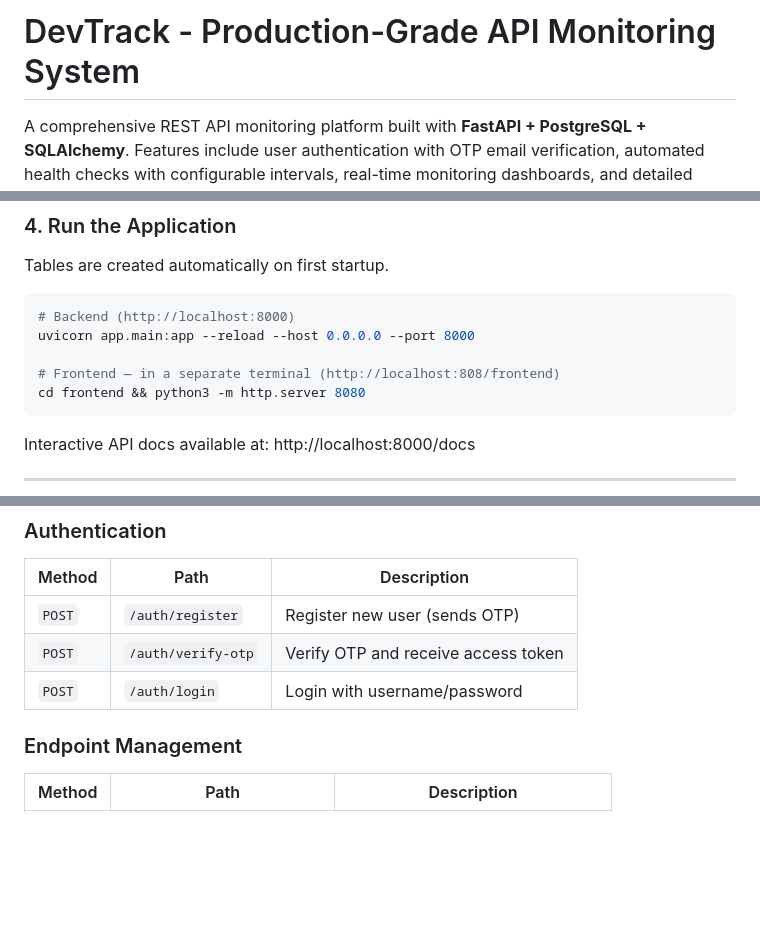
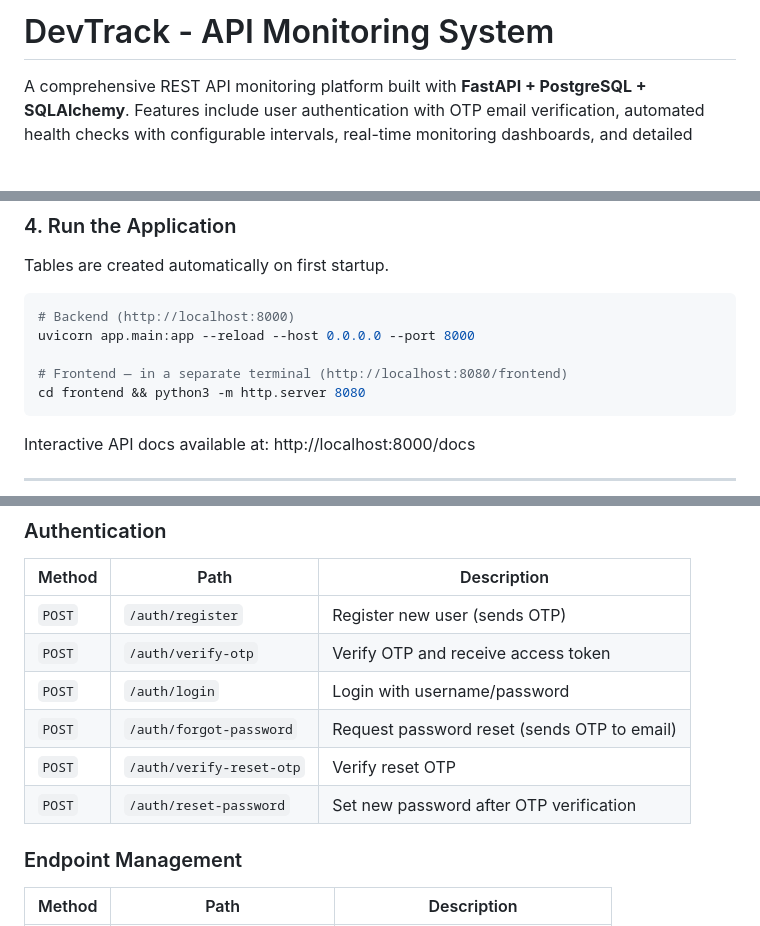
Before and after one commit to Sameed995/devtrack, a Markdown page: README.md, 3 parts joined by grey strips. GitHub-like rendering; blank space fills up the shorter version.

````diff
--- a/README.md
+++ b/README.md
@@ -1,4 +1,4 @@
-# DevTrack - Production-Grade API Monitoring System
+# DevTrack - API Monitoring System
 
 A comprehensive REST API monitoring platform built with **FastAPI + PostgreSQL + SQLAlchemy**. Features include user authentication with OTP email verification, automated health checks with configurable intervals, real-time monitoring dashboards, and detailed uptime analytics.
 
@@ -119,7 +120,7 @@ Tables are created automatically on first startup.
 # Backend (http://localhost:8000)
 uvicorn app.main:app --reload --host 0.0.0.0 --port 8000
 
-# Frontend — in a separate terminal (http://localhost:808/frontend)
+# Frontend — in a separate terminal (http://localhost:8080/frontend)
 cd frontend && python3 -m http.server 8080
 ```
 
@@ -138,6 +139,9 @@ All `/endpoints/*` and `/logs/*` routes require: `Authorization: Bearer <token>`
 | `POST` | `/auth/register` | Register new user (sends OTP) |
 | `POST` | `/auth/verify-otp` | Verify OTP and receive access token |
 | `POST` | `/auth/login` | Login with username/password |
+| `POST` | `/auth/forgot-password` | Request password reset (sends OTP to email) |
+| `POST` | `/auth/verify-reset-otp` | Verify reset OTP |
+| `POST` | `/auth/reset-password` | Set new password after OTP verification |
 
 ### Endpoint Management
 
````
Also changed, not shown: other parts of README.md (+2 -0 lines).
